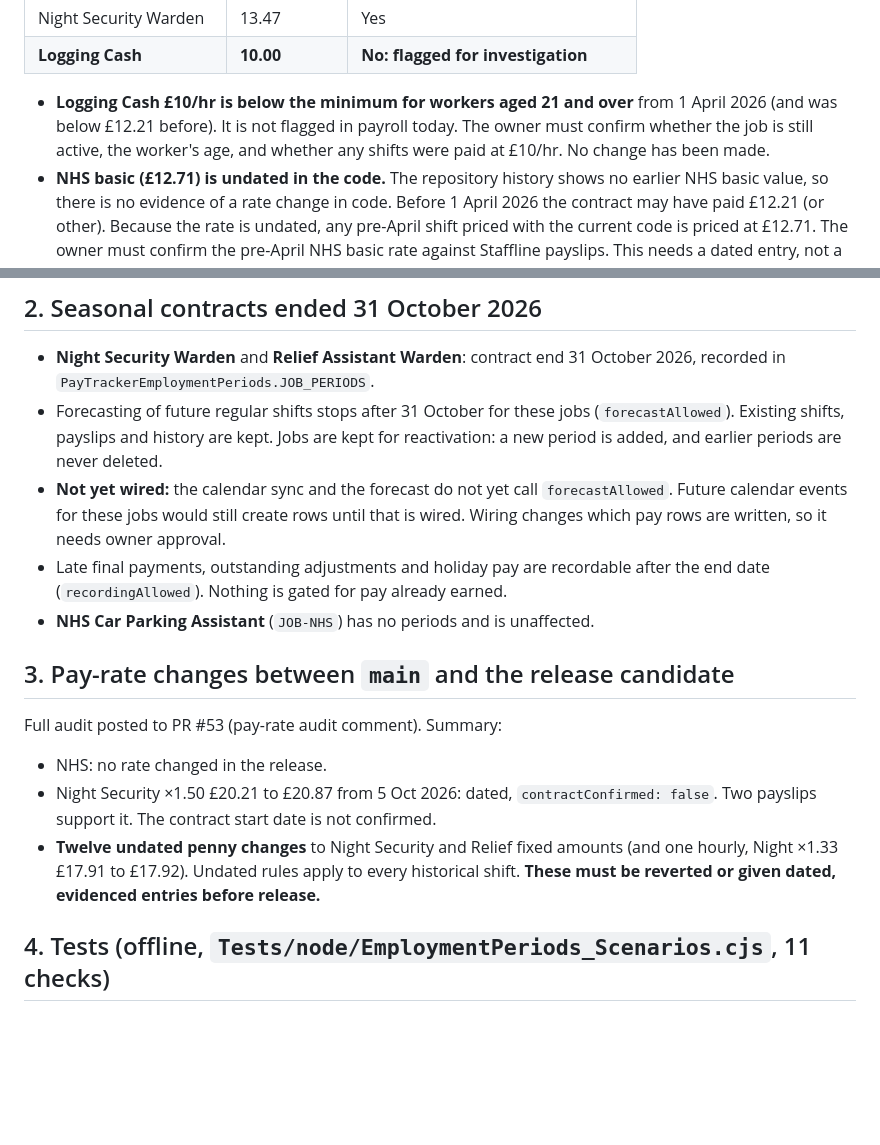
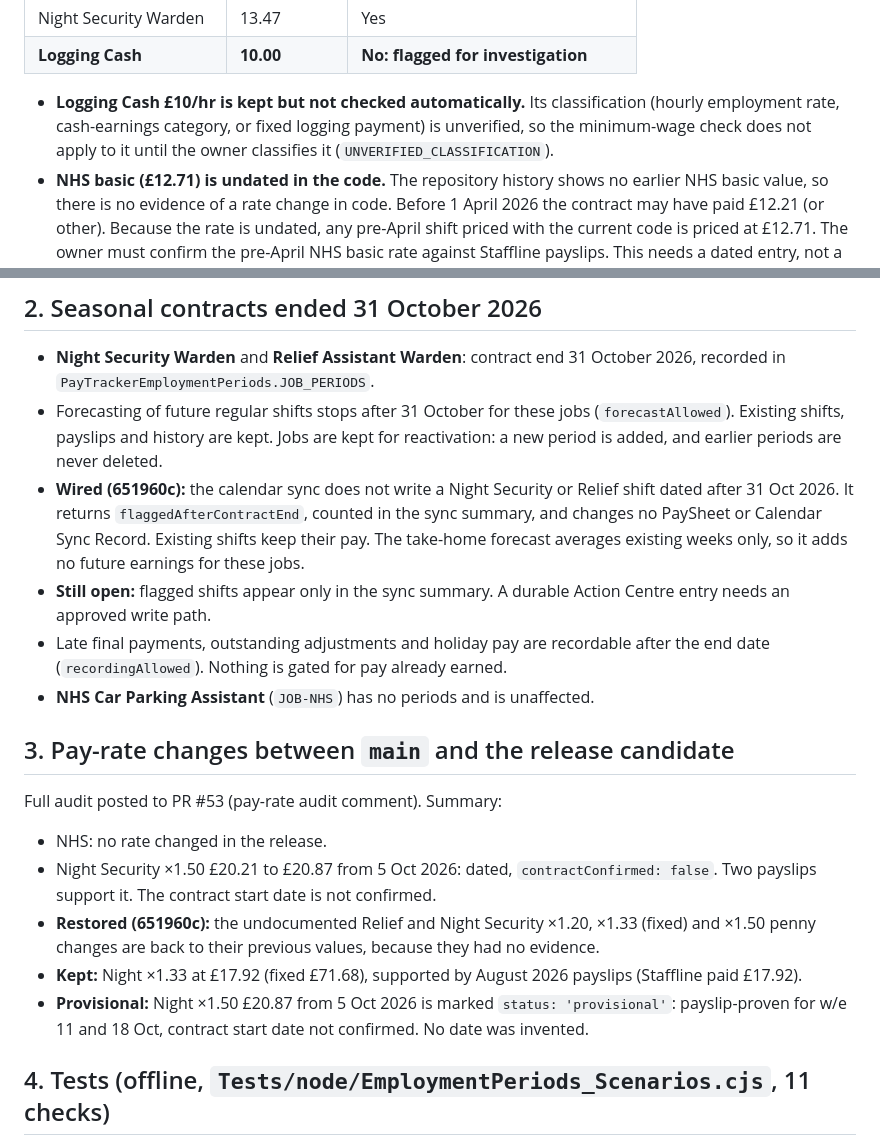
Before and after one commit to deanstewartdev-hub/Pay-Tracker, a Markdown page: docs/v3.3-payroll-safety.md, 2 parts joined by grey strips. Rendered like a GitHub page; blank space fills up the shorter version.

Commit message:
docs(payroll): update the safety report for the restored rates and wired seasonal guard
Co-Authored-By: Claude Haiku 5.5 <noreply@anthropic.com>

```diff
--- a/docs/v3.3-payroll-safety.md
+++ b/docs/v3.3-payroll-safety.md
@@ -19,14 +19,15 @@ Status: findings and offline checks. Nothing here changes stored pay, historical
 | Night Security Warden | 13.47 | Yes |
 | **Logging Cash** | **10.00** | **No: flagged for investigation** |
 
-- **Logging Cash £10/hr is below the minimum for workers aged 21 and over** from 1 April 2026 (and was below £12.21 before). It is not flagged in payroll today. The owner must confirm whether the job is still active, the worker's age, and whether any shifts were paid at £10/hr. No change has been made.
+- **Logging Cash £10/hr is kept but not checked automatically.** Its classification (hourly employment rate, cash-earnings category, or fixed logging payment) is unverified, so the minimum-wage check does not apply to it until the owner classifies it (`UNVERIFIED_CLASSIFICATION`).
 - **NHS basic (£12.71) is undated in the code.** The repository history shows no earlier NHS basic value, so there is no evidence of a rate change in code. Before 1 April 2026 the contract may have paid £12.21 (or other). Because the rate is undated, any pre-April shift priced with the current code is priced at £12.71. The owner must confirm the pre-April NHS basic rate against Staffline payslips. This needs a dated entry, not a change to history.
 
 ## 2. Seasonal contracts ended 31 October 2026
 
 - **Night Security Warden** and **Relief Assistant Warden**: contract end 31 October 2026, recorded in `PayTrackerEmploymentPeriods.JOB_PERIODS`.
 - Forecasting of future regular shifts stops after 31 October for these jobs (`forecastAllowed`). Existing shifts, payslips and history are kept. Jobs are kept for reactivation: a new period is added, and earlier periods are never deleted.
-- **Not yet wired:** the calendar sync and the forecast do not yet call `forecastAllowed`. Future calendar events for these jobs would still create rows until that is wired. Wiring changes which pay rows are written, so it needs owner approval.
+- **Wired (651960c):** the calendar sync does not write a Night Security or Relief shift dated after 31 Oct 2026. It returns `flaggedAfterContractEnd`, counted in the sync summary, and changes no PaySheet or Calendar Sync Record. Existing shifts keep their pay. The take-home forecast averages existing weeks only, so it adds no future earnings for these jobs.
+- **Still open:** flagged shifts appear only in the sync summary. A durable Action Centre entry needs an approved write path.
 - Late final payments, outstanding adjustments and holiday pay are recordable after the end date (`recordingAllowed`). Nothing is gated for pay already earned.
 - **NHS Car Parking Assistant** (`JOB-NHS`) has no periods and is unaffected.
 
@@ -36,7 +37,9 @@ Full audit posted to PR #53 (pay-rate audit comment). Summary:
 
 - NHS: no rate changed in the release.
 - Night Security ×1.50 £20.21 to £20.87 from 5 Oct 2026: dated, `contractConfirmed: false`. Two payslips support it. The contract start date is not confirmed.
-- **Twelve undated penny changes** to Night Security and Relief fixed amounts (and one hourly, Night ×1.33 £17.91 to £17.92). Undated rules apply to every historical shift. **These must be reverted or given dated, evidenced entries before release.**
+- **Restored (651960c):** the undocumented Relief and Night Security ×1.20, ×1.33 (fixed) and ×1.50 penny changes are back to their previous values, because they had no evidence.
+- **Kept:** Night ×1.33 at £17.92 (fixed £71.68), supported by August 2026 payslips (Staffline paid £17.92).
+- **Provisional:** Night ×1.50 £20.87 from 5 Oct 2026 is marked `status: 'provisional'`: payslip-proven for w/e 11 and 18 Oct, contract start date not confirmed. No date was invented.
 
 ## 4. Tests (offline, `Tests/node/EmploymentPeriods_Scenarios.cjs`, 11 checks)
 
```
